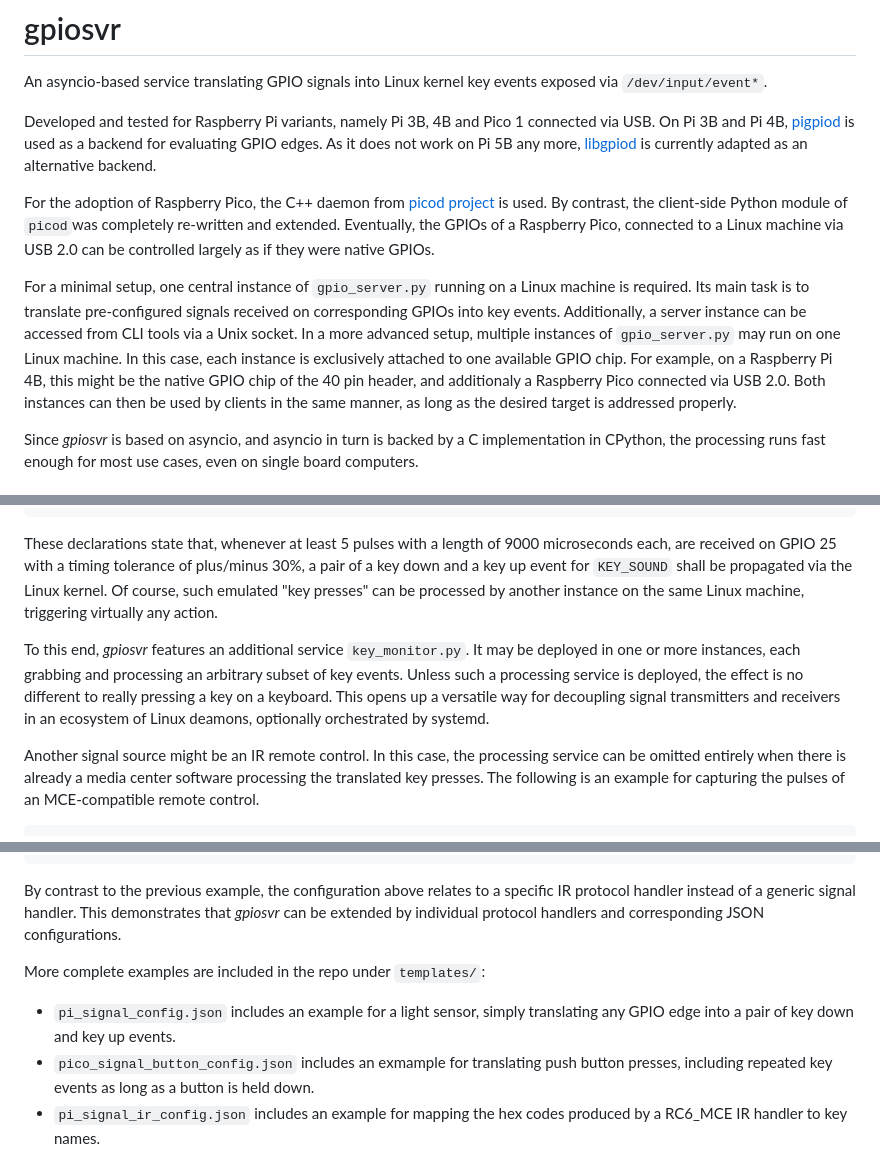
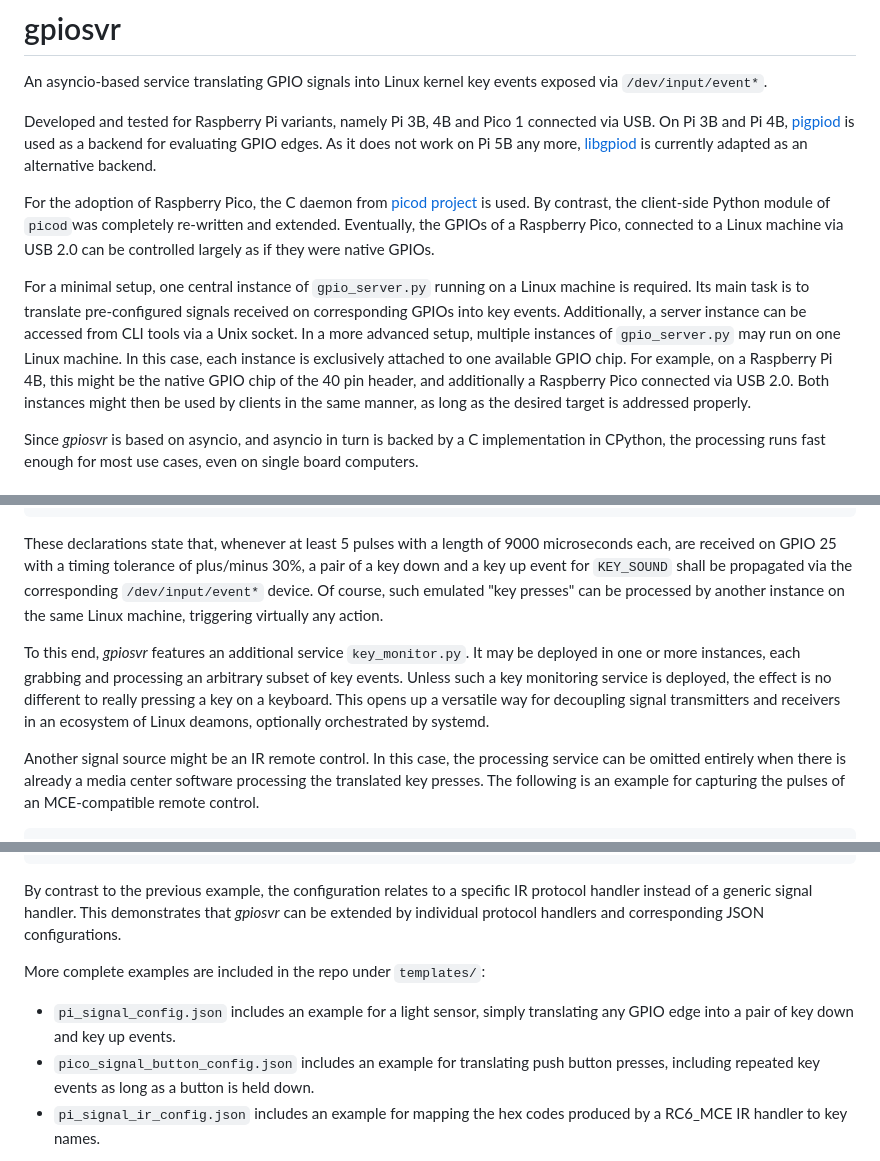
Before and after one commit to xoocoon/gpio_server, a Markdown page: README.md, 3 parts joined by grey strips. GitHub-like rendering.

Commit message:
Minor corrections.

````diff
--- a/README.md
+++ b/README.md
@@ -3,9 +3,9 @@ An asyncio-based service translating GPIO signals into Linux kernel key events e
 
 Developed and tested for Raspberry Pi variants, namely Pi 3B, 4B and Pico 1 connected via USB. On Pi 3B and Pi 4B, [pigpiod](https://abyz.me.uk/rpi/pigpio/pigpiod.html) is used as a backend for evaluating GPIO edges. As it does not work on Pi 5B any more, [libgpiod](https://libgpiod.readthedocs.io/en/latest/) is currently adapted as an alternative backend.
 
-For the adoption of Raspberry Pico, the C++ daemon from [picod project](https://abyz.me.uk/picod/index.html) is used. By contrast, the client-side Python module of `picod`was completely re-written and extended. Eventually, the GPIOs of a Raspberry Pico, connected to a Linux machine via USB 2.0 can be controlled largely as if they were native GPIOs.
+For the adoption of Raspberry Pico, the C daemon from [picod project](https://abyz.me.uk/picod/index.html) is used. By contrast, the client-side Python module of `picod`was completely re-written and extended. Eventually, the GPIOs of a Raspberry Pico, connected to a Linux machine via USB 2.0 can be controlled largely as if they were native GPIOs.
 
-For a minimal setup, one central instance of `gpio_server.py` running on a Linux machine is required. Its main task is to translate pre-configured signals received on corresponding GPIOs into key events. Additionally, a server instance can be accessed from CLI tools via a Unix socket. In a more advanced setup, multiple instances of `gpio_server.py` may run on one Linux machine. In this case, each instance is exclusively attached to one available GPIO chip. For example, on a Raspberry Pi 4B, this might be the native GPIO chip of the 40 pin header, and additionaly a Raspberry Pico connected via USB 2.0. Both instances can then be used by clients in the same manner, as long as the desired target is addressed properly.
+For a minimal setup, one central instance of `gpio_server.py` running on a Linux machine is required. Its main task is to translate pre-configured signals received on corresponding GPIOs into key events. Additionally, a server instance can be accessed from CLI tools via a Unix socket. In a more advanced setup, multiple instances of `gpio_server.py` may run on one Linux machine. In this case, each instance is exclusively attached to one available GPIO chip. For example, on a Raspberry Pi 4B, this might be the native GPIO chip of the 40 pin header, and additionally a Raspberry Pico connected via USB 2.0. Both instances might then be used by clients in the same manner, as long as the desired target is addressed properly.
 
 Since *gpiosvr* is based on asyncio, and asyncio in turn is backed by a C implementation in CPython, the processing runs fast enough for most use cases, even on single board computers.
 
@@ -41,9 +41,9 @@ Various signal transmitters can be used with a `gpio_server.py` instance. For tr
 }
 ```
 
-These declarations state that, whenever at least 5 pulses with a length of 9000 microseconds each, are received on GPIO 25 with a timing tolerance of plus/minus 30%, a pair of a key down and a key up event for `KEY_SOUND` shall be propagated via the Linux kernel. Of course, such emulated "key presses" can be processed by another instance on the same Linux machine, triggering virtually any action.
+These declarations state that, whenever at least 5 pulses with a length of 9000 microseconds each, are received on GPIO 25 with a timing tolerance of plus/minus 30%, a pair of a key down and a key up event for `KEY_SOUND` shall be propagated via the corresponding `/dev/input/event*` device. Of course, such emulated "key presses" can be processed by another instance on the same Linux machine, triggering virtually any action.
 
-To this end, *gpiosvr* features an additional service `key_monitor.py`. It may be deployed in one or more instances, each grabbing and processing an arbitrary subset of key events. Unless such a processing service is deployed, the effect is no different to really pressing a key on a keyboard. This opens up a versatile way for decoupling signal transmitters and receivers in an ecosystem of Linux deamons, optionally orchestrated by systemd.
+To this end, *gpiosvr* features an additional service `key_monitor.py`. It may be deployed in one or more instances, each grabbing and processing an arbitrary subset of key events. Unless such a key monitoring service is deployed, the effect is no different to really pressing a key on a keyboard. This opens up a versatile way for decoupling signal transmitters and receivers in an ecosystem of Linux deamons, optionally orchestrated by systemd.
 
 Another signal source might be an IR remote control. In this case, the processing service can be omitted entirely when there is already a media center software processing the translated key presses. The following is an example for capturing the pulses of an MCE-compatible remote control.
 
@@ -73,12 +73,12 @@ Another signal source might be an IR remote control. In this case, the processin
 }
 ```
 
-By contrast to the previous example, the configuration above relates to a specific IR protocol handler instead of a generic signal handler. This demonstrates that *gpiosvr* can be extended by individual protocol handlers and corresponding JSON configurations.
+By contrast to the previous example, the configuration relates to a specific IR protocol handler instead of a generic signal handler. This demonstrates that *gpiosvr* can be extended by individual protocol handlers and corresponding JSON configurations.
 
 More complete examples are included in the repo under `templates/`:
 
 - `pi_signal_config.json` includes an example for a light sensor, simply translating any GPIO edge into a pair of key down and key up events.
-- `pico_signal_button_config.json` includes an exmample for translating push button presses, including repeated key events as long as a button is held down.
+- `pico_signal_button_config.json` includes an example for translating push button presses, including repeated key events as long as a button is held down.
 - `pi_signal_ir_config.json` includes an example for mapping the hex codes produced by a RC6_MCE IR handler to key names.
 
 For a reference of supported configuration keys, please see the documentation of the classes `ProtocolDescription`, `ButtonProtocolDescription` and `IrProtocolDescription`. For configuring the signal listeners on top of the signal protocols, please refer to the `SignalListenerConfig` and `ButtonListenerConfig` classes. The classes are located in `gpiosvr.pisignal`, `gpiosvr.pisignal_button` and `gpiosvr.pisignal_ir`, respectively.
````
Also changed, not shown: other parts of README.md (+2 -2 lines).
